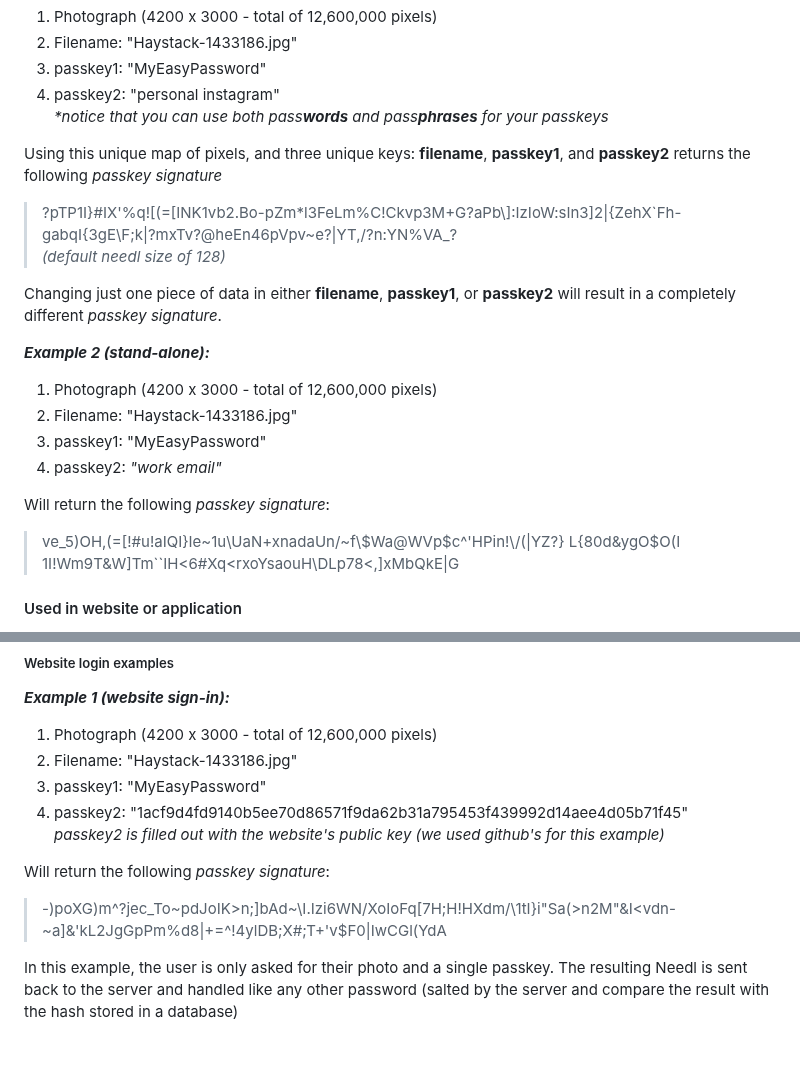
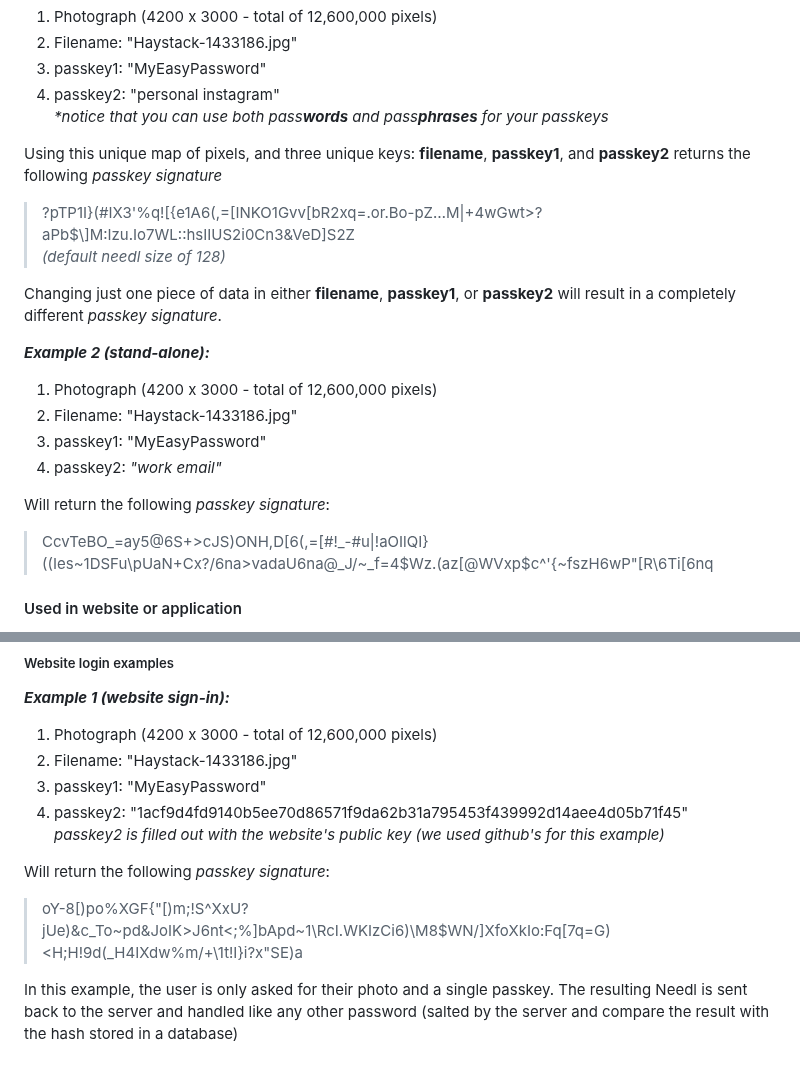
Before and after one commit to jessiepdx/needl.js, a Markdown page: README.md, 2 parts joined by grey strips. GitHub-like rendering.

Commit message:
Update README.md
Updated example keys generated

```diff
--- a/README.md
+++ b/README.md
@@ -38,7 +38,7 @@ The functionality of Needl is meant to run 100% serverless. With one of our UI e
 _*notice that you can use both pass**words** and pass**phrases** for your passkeys_
 
 Using this unique map of pixels, and three unique keys:  **filename**, **passkey1**, and **passkey2** returns the following _passkey signature_
->?pTP1I}#IX'%q![(=[INK1vb2.Bo-pZm*l3FeLm%C!Ckvp3M+G?aPb\\]:IzIoW:sIn3]2|{ZehX`Fh-gabqI{3gE\F;k|?mxTv?@heEn46pVpv~e?|YT,/?n:YN%VA_?
+>?pTP1I}(#IX3'%q![{e1A6(,=[INKO1Gvv[bR2xq=.or.Bo-pZ…M|+4wGwt>?aPb$\\]M:Izu.Io7WL::hsIIUS2i0Cn3&VeD]S2Z
 _(default needl size of 128)_
 
 Changing just one piece of data in either **filename**, **passkey1**, or **passkey2** will result in a completely different _passkey signature_.
@@ -50,7 +50,7 @@ Changing just one piece of data in either **filename**, **passkey1**, or **passk
 4. passkey2:  _"work email"_
 
 Will return the following _passkey signature_:
->ve_5)OH,(=[!#u!aIQI}Ie~1u\\UaN+xnadaUn/~f\\$Wa@WVp$c^'HPin!\\/(|YZ?} L{80d&ygO$O(I 1I!Wm9T&W]Tm``IH<6#Xq<rxoYsaouH\\DLp78<,]xMbQkE|G
+>CcvTeBO_=ay5@6S+>cJS)ONH,D[6(,=[#!_-#u|!aOIlQI}((Ies~1DSFu\pUaN\+Cx?/6na>vadaU6na@_J/~_f=4\$Wz.(az[@WVxp$c^'{~fszH6wP"[R\6Ti[6nq
 
 #### Used in website or application
 The same principals of the stand alone application apply to using within your websites / apps. As the developer, you can choose to provide one of the unique keys or _modifiers_ and therefore only require your users to provide the correct photo with a **single passkey**. This can be used for standard sign-in practices or as a 2FA method to prove identity.
@@ -65,7 +65,7 @@ The same principals of the stand alone application apply to using within your we
 _passkey2 is filled out with the website's public key (we used github's for this example)_
 
 Will return the following _passkey signature_:
->-)poXG)m^?jec_To\~pdJoIK>n;]bAd\~\\I.Izi6WN/XoIoFq[7H;H!HXdm/\\1tI}i"Sa(>n2M"&I<vdn-~a]&'kL2JgGpPm%d8|+=^!4ylDB;X#;T+'v$F0|IwCGl(YdA
+>oY-8[)po%XGF{"[)m;!S^XxU?jUe)&c_To~pd&JoIK>J6nt<;%]bApd~1\RcI.WKIzCi6)\M8$WN/]XfoXkIo:Fq[7q=G)<H;H!9d(_H4IXdw%m/+\1t!I}i?x"SE\)a
 
 In this example, the user is only asked for their photo and a single passkey. The resulting Needl is sent back to the server and handled like any other password (salted by the server and compare the result with the hash stored in a database)
 
```
